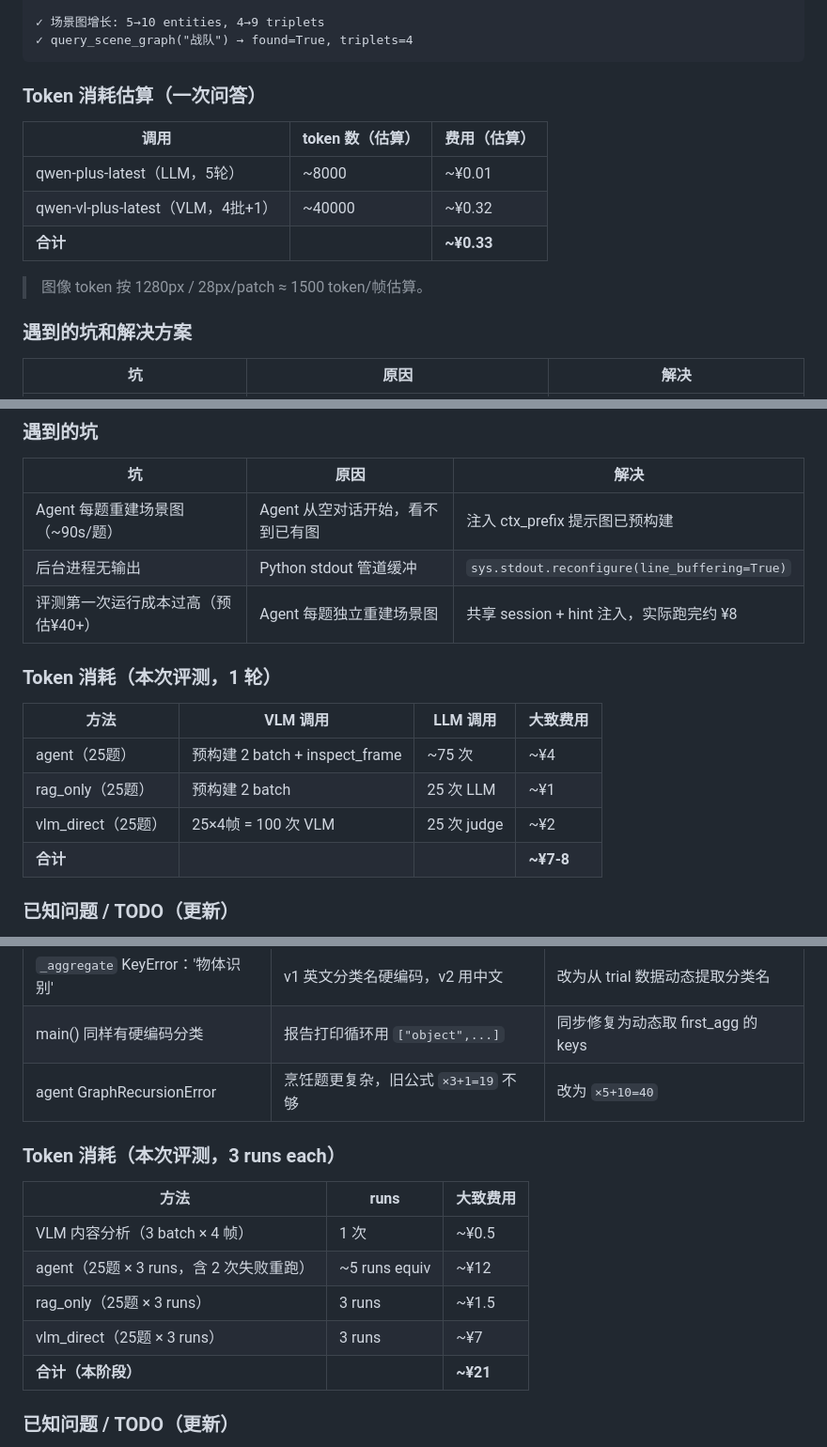
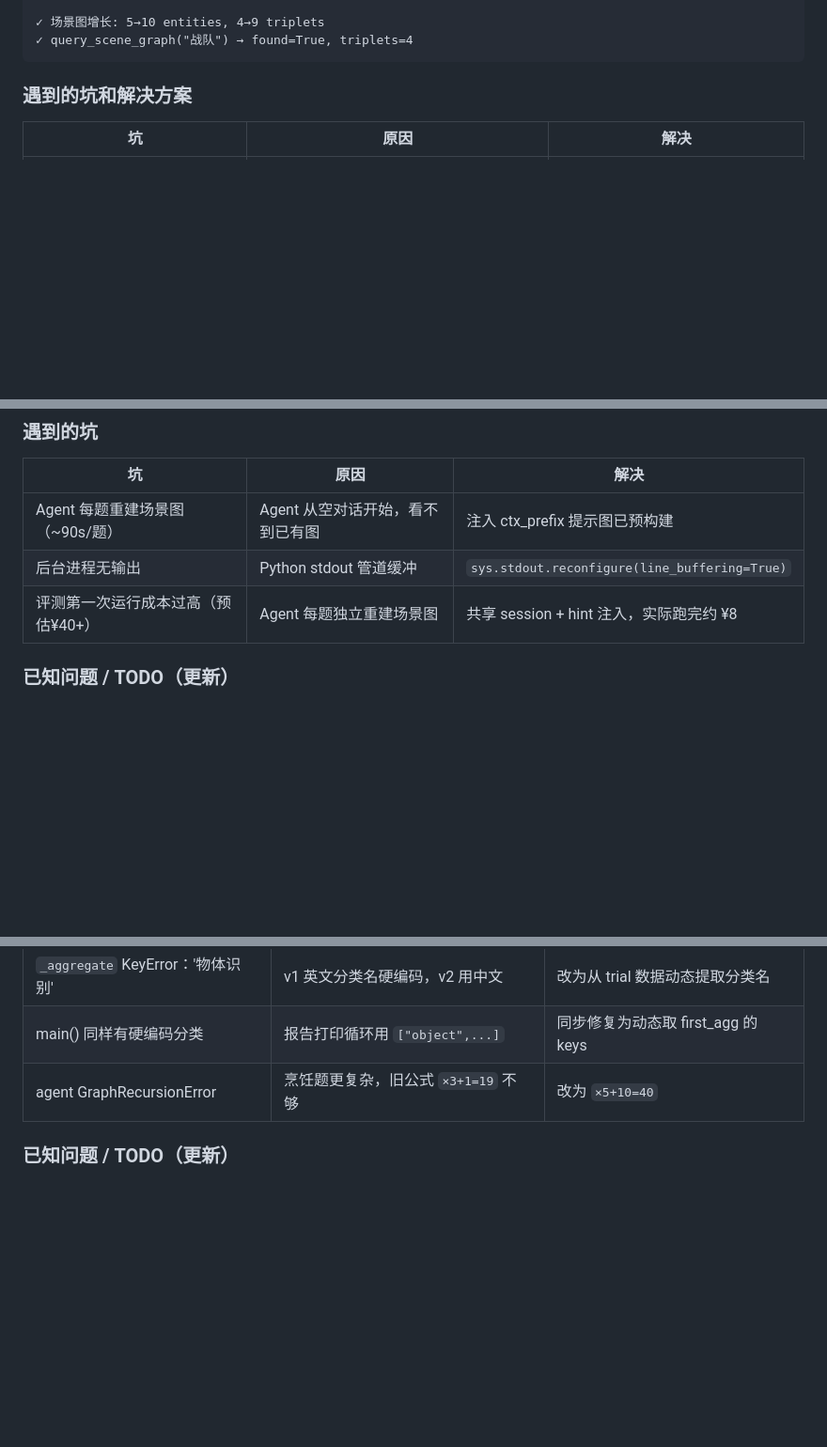
Before and after one commit to Henrick-Cheng/Video-agent, a Markdown page: docs/progress.md, 3 parts joined by grey strips. Shown at 94% size. Rendered like a GitHub page; blank space fills up the shorter version.

````diff
--- a/docs/progress.md
+++ b/docs/progress.md
@@ -209,15 +209,6 @@ Tool calls  : 5
 ✓ query_scene_graph("战队") → found=True, triplets=4
 ```
 
-### Token 消耗估算（一次问答）
-
-| 调用                          | token 数（估算） | 费用（估算）  |
-|------------------------------|----------------|-------------|
-| qwen-plus-latest（LLM，5轮）  | ~8000          | ~¥0.01      |
-| qwen-vl-plus-latest（VLM，4批+1）| ~40000      | ~¥0.32      |
-| **合计**                      |                | **~¥0.33**  |
-
-> 图像 token 按 1280px / 28px/patch ≈ 1500 token/帧估算。
 
 ### 遇到的坑和解决方案
 
@@ -410,14 +401,6 @@ pytest tests/ (不含 API Key 测试)
 | 后台进程无输出 | Python stdout 管道缓冲 | `sys.stdout.reconfigure(line_buffering=True)` |
 | 评测第一次运行成本过高（预估¥40+）| Agent 每题独立重建场景图 | 共享 session + hint 注入，实际跑完约 ¥8 |
 
-### Token 消耗（本次评测，1 轮）
-
-| 方法 | VLM 调用 | LLM 调用 | 大致费用 |
-|------|---------|---------|---------|
-| agent（25题）| 预构建 2 batch + inspect_frame | ~75 次 | ~¥4 |
-| rag_only（25题）| 预构建 2 batch | 25 次 LLM | ~¥1 |
-| vlm_direct（25题）| 25×4帧 = 100 次 VLM | 25 次 judge | ~¥2 |
-| **合计** | | | **~¥7-8** |
 
 ### 已知问题 / TODO（更新）
 1. **评测集扩展**：25 题统计量不足，建议扩展到 100+ 题或用 NExT-QA / ActivityNet-QA
@@ -489,15 +472,6 @@ Phase 6 发现 vlm_direct 以 0.540 大幅领先，但根本原因是 test1.mp4
 | main() 同样有硬编码分类 | 报告打印循环用 `["object",...]` | 同步修复为动态取 first_agg 的 keys |
 | agent GraphRecursionError | 烹饪题更复杂，旧公式 `×3+1=19` 不够 | 改为 `×5+10=40` |
 
-### Token 消耗（本次评测，3 runs each）
-
-| 方法 | runs | 大致费用 |
-|------|------|---------|
-| VLM 内容分析（3 batch × 4 帧）| 1 次 | ~¥0.5 |
-| agent（25题 × 3 runs，含 2 次失败重跑）| ~5 runs equiv | ~¥12 |
-| rag_only（25题 × 3 runs）| 3 runs | ~¥1.5 |
-| vlm_direct（25题 × 3 runs）| 3 runs | ~¥7 |
-| **合计（本阶段）** | | **~¥21** |
 
 ### 已知问题 / TODO（更新）
 
````
Also changed, not shown: README.md (+57 -30 lines), docs/interview_pitch.md (added, +216 -0 lines).
